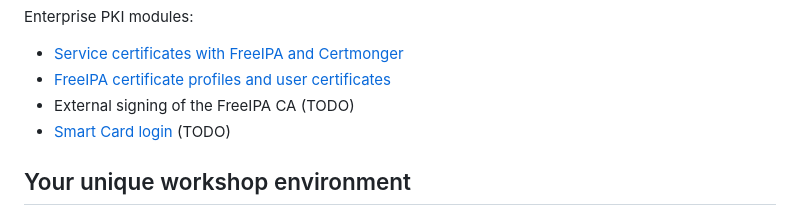
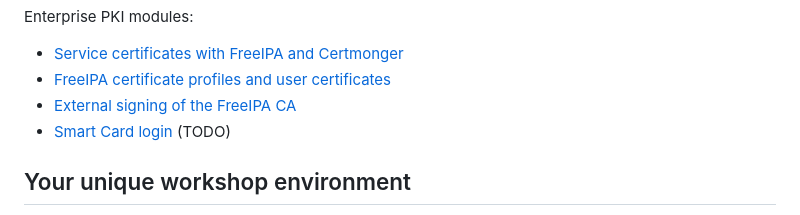
Before and after one commit to frasertweedale/talks, a Markdown page: 2026-01-21-eo-pki-workshop/curriculum/00-intro.md, the part around the change. Drawn GitHub-style.

Commit message:
pki-workshop: add IPA external signing module

```diff
--- a/2026-01-21-eo-pki-workshop/curriculum/00-intro.md
+++ b/2026-01-21-eo-pki-workshop/curriculum/00-intro.md
@@ -40,7 +40,7 @@ Enterprise PKI modules:
 
 - [Service certificates with FreeIPA and Certmonger](ipa-certmonger.md)
 - [FreeIPA certificate profiles and user certificates](ipa-profiles.md)
-- External signing of the FreeIPA CA (TODO)
+- [External signing of the FreeIPA CA](ipa-external-ca.md)
 - [Smart Card login](ipa-smart-cards.md) (TODO)
 
 
```
Also changed, not shown: 2026-01-21-eo-pki-workshop/curriculum/ipa-external-ca.md (added, +144 -0 lines).
